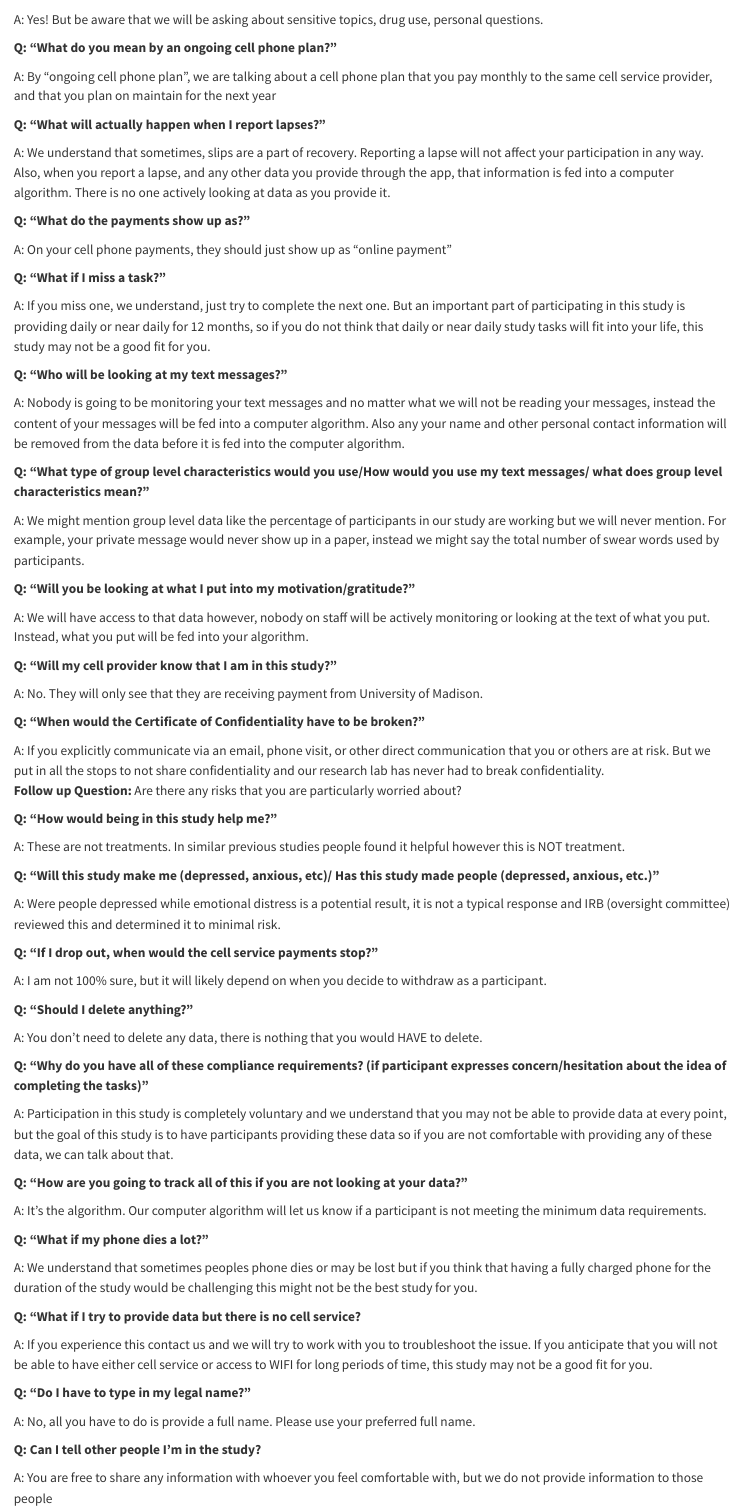
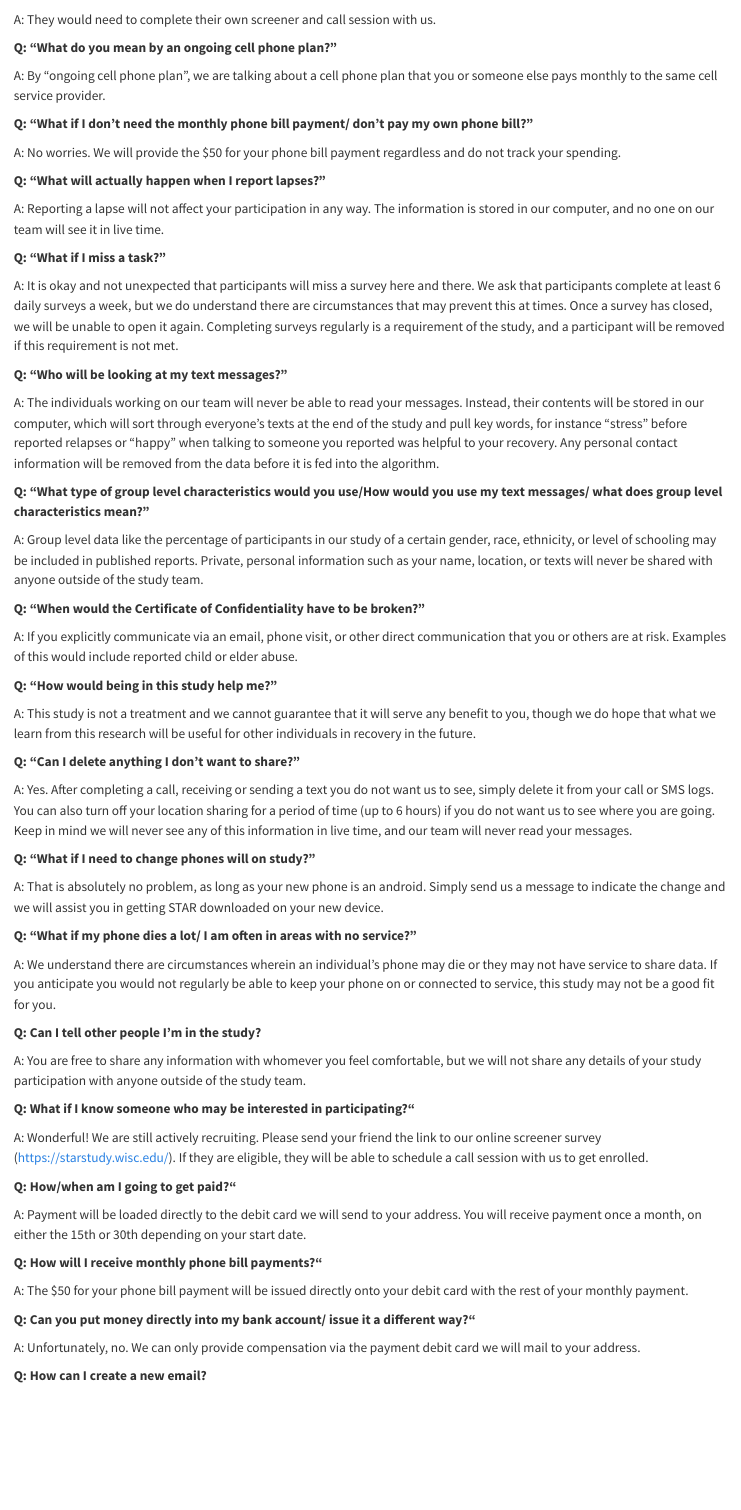
Before and after one commit to jjcurtin/docs_risk2, a Quarto document (faq_consent_onboarding.qmd): the page in a window 1100 px wide, from 360 px down before the commit and from 430 px down after it. Rendered offline with R 4.5, knitr and Pandoc in place of Quarto, with nearby package versions.

Commit message:
Update faq_consent_onboarding.qmd
revisions

```diff
--- a/faq_consent_onboarding.qmd
+++ b/faq_consent_onboarding.qmd
@@ -11,4 +10,3 @@
 
 **Q: "Can I have my {friend/partner/anyone} here with me?"**
 
-A: Yes! But be aware that we will be asking about sensitive topics, drug use, personal questions.
@@ -15,80 +17,73 @@ A: Yes! But be aware that we will be asking about sensitive topics, drug use, pe
+A: They would need to complete their own screener and call session with us.
 
 **Q: "What do you mean by an ongoing cell phone plan?"**
 
-A: By "ongoing cell phone plan", we are talking about a cell phone plan that you pay monthly to the same cell service provider, and that you plan on maintain for the next year
+A: By "ongoing cell phone plan", we are talking about a cell phone plan that you or someone else pays monthly to the same cell service provider.
+
+**Q: "What if I don't need the monthly phone bill payment/ don't pay my own phone bill?"**
+
+A: No worries. We will provide the $50 for your phone bill payment regardless and do not track your spending.
 
 **Q: "What will actually happen when I report lapses?"**
 
-A: We understand that sometimes, slips are a part of recovery. Reporting a lapse will not affect your participation in any way. Also, when you report a lapse, and any other data you provide through the app, that information is fed into a computer algorithm. There is no one actively looking at data as you provide it.
-
-**Q: "What do the payments show up as?"**
-
-A: On your cell phone payments, they should just show up as "online payment"
+A: Reporting a lapse will not affect your participation in any way. The information is stored in our computer, and no one on our team will see it in live time.
 
 **Q: "What if I miss a task?"**
 
-A: If you miss one, we understand, just try to complete the next one. But an important part of participating in this study is providing daily or near daily for 12 months, so if you do not think that daily or near daily study tasks will fit into your life, this study may not be a good fit for you.
+A: It is okay and not unexpected that participants will miss a survey here and there. We ask that participants complete at least 6 daily surveys a week, but we do understand there are circumstances that may prevent this at times.
+Once a survey has closed, we will be unable to open it again. Completing surveys regularly is a requirement of the study, and a participant will be removed if this requirement is not met.
 
 **Q: "Who will be looking at my text messages?"**
 
-A: Nobody is going to be monitoring your text messages and no matter what we will not be reading your messages, instead the content of your messages will be fed into a computer algorithm. Also any your name and other personal contact information will be removed from the data before it is fed into the computer algorithm.
+A: The individuals working on our team will never be able to read your messages. Instead, their contents will be stored in our computer, which will sort through everyone's texts at the end of the study and pull key words, for instance "stress" before reported relapses or "happy" when talking to someone you reported was helpful to your recovery. Any personal contact information will be removed from the data before it is fed into the algorithm.
 
 **Q: "What type of group level characteristics would you use/How would you use my text messages/ what does group level characteristics mean?"**
 
-A: We might mention group level data like the percentage of participants in our study are working but we will never mention. For example, your private message would never show up in a paper, instead we might say the total number of swear words used by participants.
+A: Group level data like the percentage of participants in our study of a certain gender, race, ethnicity, or level of schooling may be included in published reports. Private, personal information such as your name, location, or texts will never be shared with anyone outside of the study team.
 
-**Q: "Will you be looking at what I put into my motivation/gratitude?"**
-
-A: We will have access to that data however, nobody on staff will be actively monitoring or looking at the text of what you put. Instead, what you put will be fed into your algorithm.
-
-**Q: "Will my cell provider know that I am in this study?"**
-
-A: No. They will only see that they are receiving payment from University of Madison.
 
 **Q: "When would the Certificate of Confidentiality have to be broken?"**
 
-A: If you explicitly communicate via an email, phone visit, or other direct communication that you or others are at risk. But we put in all the stops to not share confidentiality and our research lab has never had to break confidentiality.\
-**Follow up Question:** Are there any risks that you are particularly worried about?
+A: If you explicitly communicate via an email, phone visit, or other direct communication that you or others are at risk. Examples of this would include reported child or elder abuse.
 
 **Q: "How would being in this study help me?"**
 
-A: These are not treatments. In similar previous studies people found it helpful however this is NOT treatment.
+A: This study is not a treatment and we cannot guarantee that it will serve any benefit to you, though we do hope that what we learn from this research will be useful for other individuals in recovery in the future.
 
-**Q: "Will this study make me (depressed, anxious, etc)/ Has this study made people (depressed, anxious, etc.)"**
 
-A: Were people depressed while emotional distress is a potential result, it is not a typical response and IRB (oversight committee) reviewed this and determined it to minimal risk.
+**Q: "Can I delete anything I don't want to share?"**
 
-**Q: "If I drop out, when would the cell service payments stop?"**
+A: Yes. After completing a call, receiving or sending a text you do not want us to see, simply delete it from your call or SMS logs. You can also turn off your location sharing for a period of time (up to 6 hours) if you do not want us to see where you are going.
+Keep in mind we will never see any of this information in live time, and our team will never read your messages.
 
-A: I am not 100% sure, but it will likely depend on when you decide to withdraw as a participant.
+**Q: "What if I need to change phones will on study?"**
 
-**Q: "Should I delete anything?"**
+A: That is absolutely no problem, as long as your new phone is an android. Simply send us a message to indicate the change and we will assist you in getting STAR downloaded on your new device.
 
-A: You don't need to delete any data, there is nothing that you would HAVE to delete.
+**Q: "What if my phone dies a lot/ I am often in areas with no service?"**
 
-**Q: "Why do you have all of these compliance requirements? (if participant expresses concern/hesitation about the idea of completing the tasks)"**
+A: We understand there are circumstances wherein an individual's phone may die or they may not have service to share data. If you anticipate you would not regularly be able to keep your phone on or connected to service, this study may not be a good fit for you.
 
-A: Participation in this study is completely voluntary and we understand that you may not be able to provide data at every point, but the goal of this study is to have participants providing these data so if you are not comfortable with providing any of these data, we can talk about that.
-
-**Q: "How are you going to track all of this if you are not looking at your data?"**
-
-A: It's the algorithm. Our computer algorithm will let us know if a participant is not meeting the minimum data requirements.
-
-**Q: "What if my phone dies a lot?"**
-
-A: We understand that sometimes peoples phone dies or may be lost but if you think that having a fully charged phone for the duration of the study would be challenging this might not be the best study for you.
-
-**Q: "What if I try to provide data but there is no cell service?**
-
-A: If you experience this contact us and we will try to work with you to troubleshoot the issue. If you anticipate that you will not be able to have either cell service or access to WIFI for long periods of time, this study may not be a good fit for you.
-
-**Q: "Do I have to type in my legal name?"**
-
-A: No, all you have to do is provide a full name. Please use your preferred full name.
 
 **Q: Can I tell other people I'm in the study?**
 
-A: You are free to share any information with whoever you feel comfortable with, but we do not provide information to those people
+A: You are free to share any information with whomever you feel comfortable, but we will not share any details of your study participation with anyone outside of the study team.
+
+**Q: What if I know someone who may be interested in participating?"**
+
+A: Wonderful! We are still actively recruiting. Please send your friend the link to our online screener survey (https://starstudy.wisc.edu/). If they are eligible, they will be able to schedule a call session with us to get enrolled.
+
+**Q: How/when am I going to get paid?"**
+
+A: Payment will be loaded directly to the debit card we will send to your address. You will receive payment once a month, on either the 15th or 30th depending on your start date.
+
+**Q: How will I receive monthly phone bill payments?"**
+
+A: The $50 for your phone bill payment will be issued directly onto your debit card with the rest of your monthly payment.
+
+**Q: Can you put money directly into my bank account/ issue it a different way?"**
+
+A: Unfortunately, no. We can only provide compensation via the payment debit card we will mail to your address.
 
 **Q: How can I create a new email?**\
 A: Instructions for creating a Gmail.\
```
Also changed, not shown: faq_consent_onboarding.qmd (9 more changed lines).
